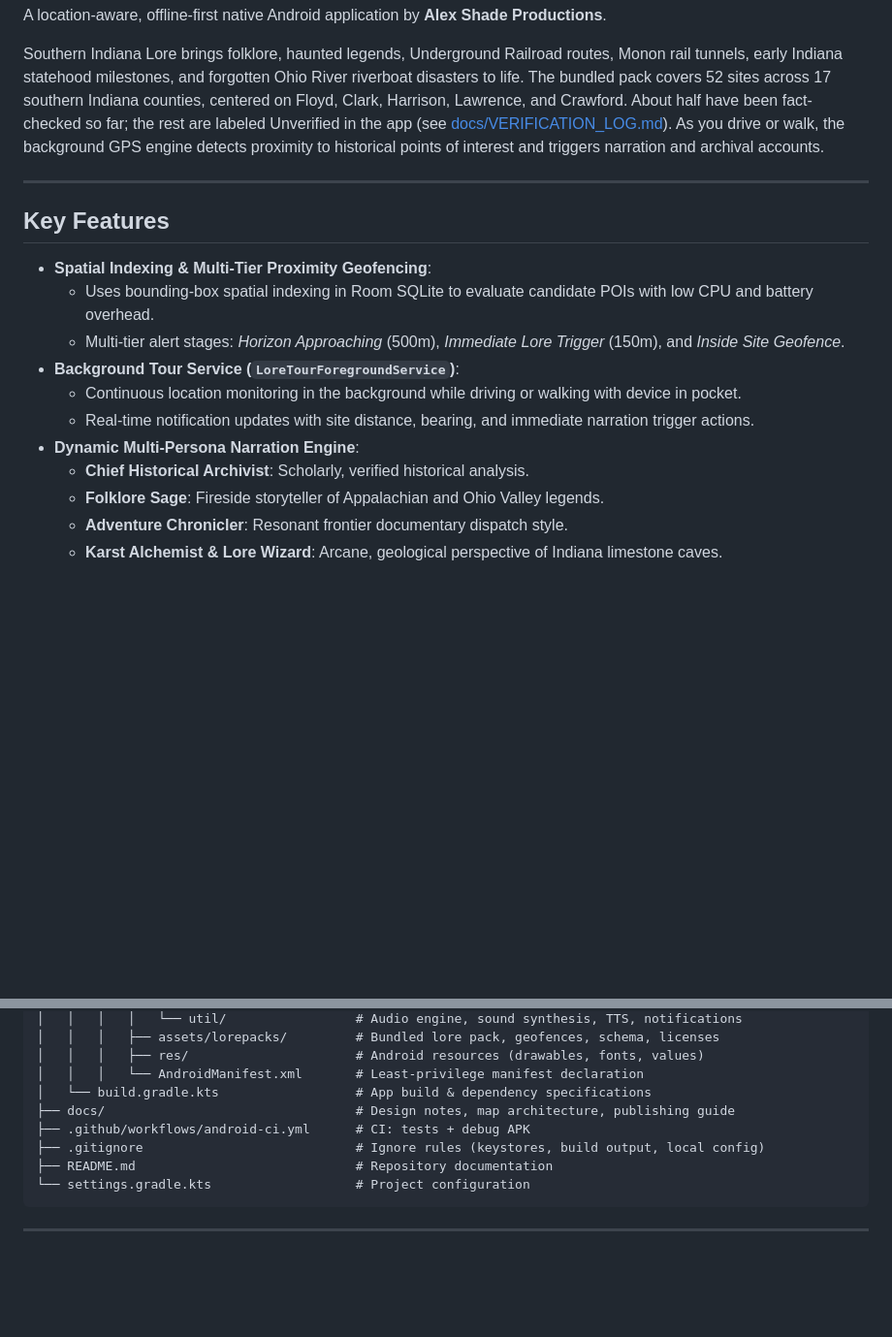
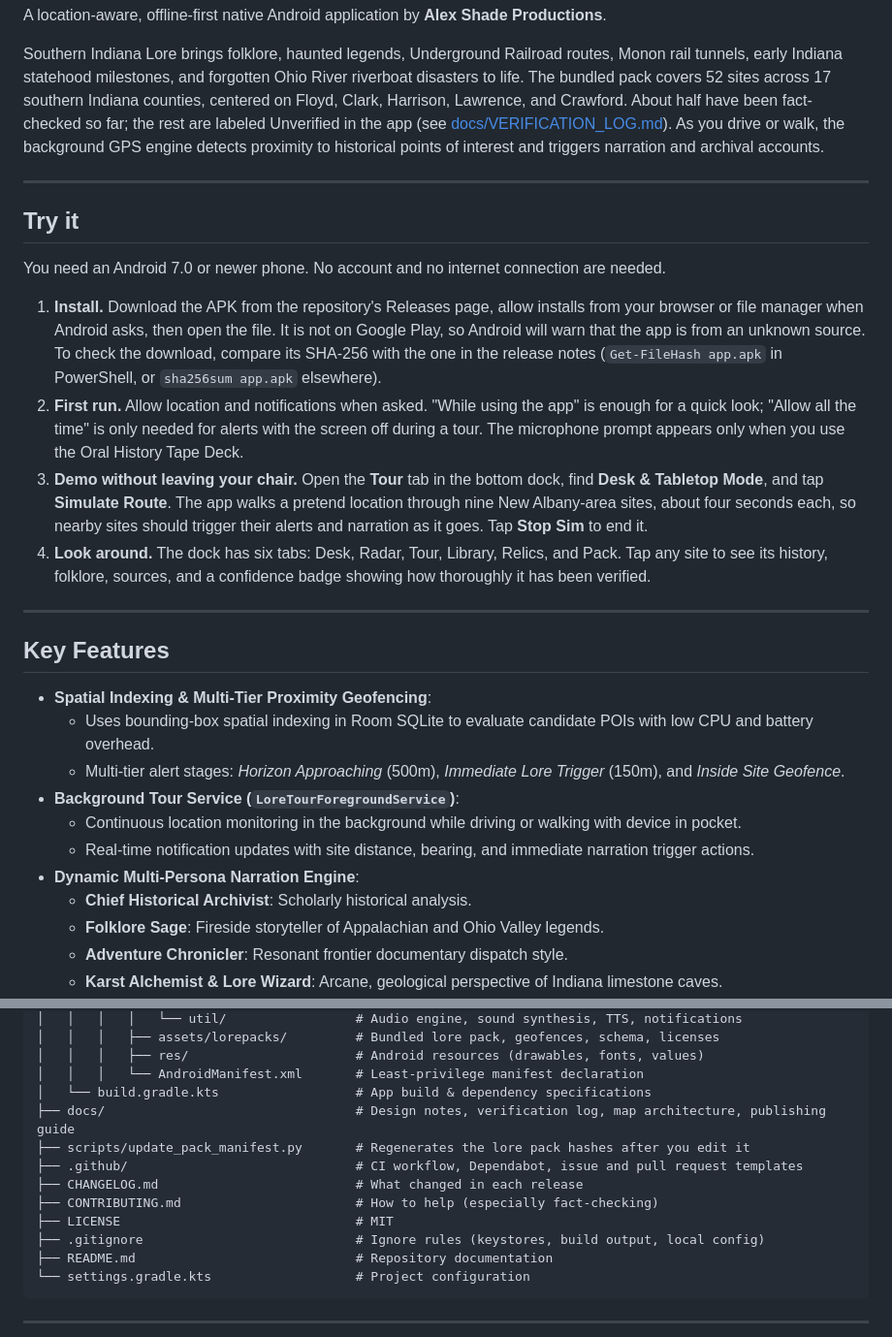
Before and after one commit to Wommper1/southern-indiana-lore, a Markdown page: README.md, 2 parts joined by grey strips. Shown at 97% size. Drawn GitHub-style; blank space fills up the shorter version.

```diff
--- a/README.md
+++ b/README.md
@@ -9,6 +10,17 @@
 A location-aware, offline-first native Android application by **Alex Shade Productions**.
 
 Southern Indiana Lore brings folklore, haunted legends, Underground Railroad routes, Monon rail tunnels, early Indiana statehood milestones, and forgotten Ohio River riverboat disasters to life. The bundled pack covers 52 sites across 17 southern Indiana counties, centered on Floyd, Clark, Harrison, Lawrence, and Crawford. About half have been fact-checked so far; the rest are labeled Unverified in the app (see [docs/VERIFICATION_LOG.md](docs/VERIFICATION_LOG.md)). As you drive or walk, the background GPS engine detects proximity to historical points of interest and triggers narration and archival accounts.
+
+---
+
+## Try it
+
+You need an Android 7.0 or newer phone. No account and no internet connection are needed.
+
+1. **Install.** Download the APK from the repository's Releases page, allow installs from your browser or file manager when Android asks, then open the file. It is not on Google Play, so Android will warn that the app is from an unknown source. To check the download, compare its SHA-256 with the one in the release notes (`Get-FileHash app.apk` in PowerShell, or `sha256sum app.apk` elsewhere).
+2. **First run.** Allow location and notifications when asked. "While using the app" is enough for a quick look; "Allow all the time" is only needed for alerts with the screen off during a tour. The microphone prompt appears only when you use the Oral History Tape Deck.
+3. **Demo without leaving your chair.** Open the **Tour** tab in the bottom dock, find **Desk & Tabletop Mode**, and tap **Simulate Route**. The app walks a pretend location through nine New Albany-area sites, about four seconds each, so nearby sites should trigger their alerts and narration as it goes. Tap **Stop Sim** to end it.
+4. **Look around.** The dock has six tabs: Desk, Radar, Tour, Library, Relics, and Pack. Tap any site to see its history, folklore, sources, and a confidence badge showing how thoroughly it has been verified.
 
 ---
 
@@ -21,7 +33,7 @@ Southern Indiana Lore brings folklore, haunted legends, Underground Railroad rou
   - Continuous location monitoring in the background while driving or walking with device in pocket.
   - Real-time notification updates with site distance, bearing, and immediate narration trigger actions.
 - **Dynamic Multi-Persona Narration Engine**:
-  - **Chief Historical Archivist**: Scholarly, verified historical analysis.
+  - **Chief Historical Archivist**: Scholarly historical analysis.
   - **Folklore Sage**: Fireside storyteller of Appalachian and Ohio Valley legends.
   - **Adventure Chronicler**: Resonant frontier documentary dispatch style.
   - **Karst Alchemist & Lore Wizard**: Arcane, geological perspective of Indiana limestone caves.
@@ -79,8 +105,12 @@ southern-indiana-lore/
 │   │   │   ├── res/                      # Android resources (drawables, fonts, values)
 │   │   │   └── AndroidManifest.xml       # Least-privilege manifest declaration
 │   └── build.gradle.kts                  # App build & dependency specifications
-├── docs/                                 # Design notes, map architecture, publishing guide
-├── .github/workflows/android-ci.yml      # CI: tests + debug APK
+├── docs/                                 # Design notes, verification log, map architecture, publishing guide
+├── scripts/update_pack_manifest.py       # Regenerates the lore pack hashes after you edit it
+├── .github/                              # CI workflow, Dependabot, issue and pull request templates
+├── CHANGELOG.md                          # What changed in each release
+├── CONTRIBUTING.md                       # How to help (especially fact-checking)
+├── LICENSE                               # MIT
 ├── .gitignore                            # Ignore rules (keystores, build output, local config)
 ├── README.md                             # Repository documentation
 └── settings.gradle.kts                   # Project configuration
```
Also changed, not shown: other parts of README.md (+29 -3 lines), CHANGELOG.md (added, +55 -0 lines), docs/RELEASE_NOTES_v1.0.0.md (added, +94 -0 lines).
